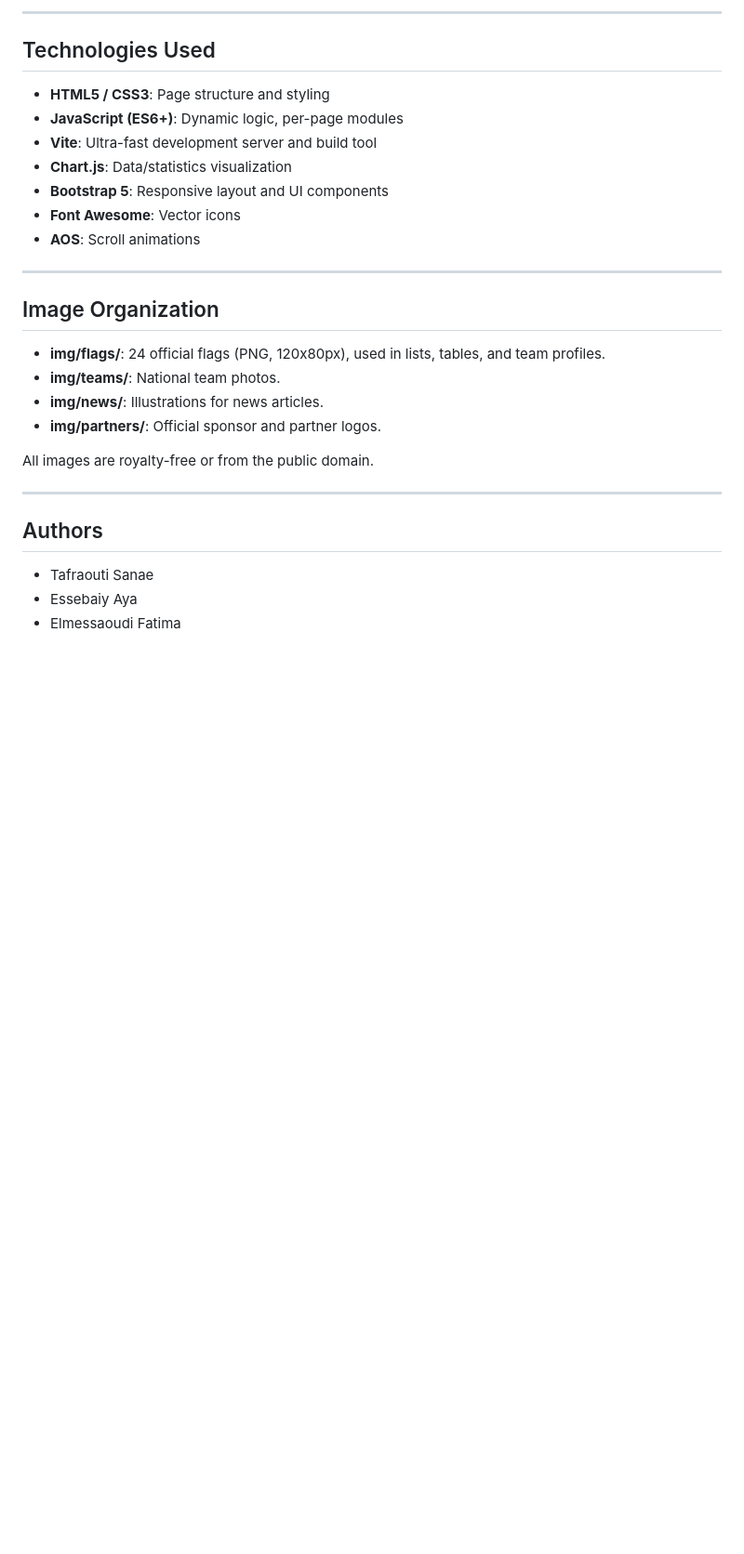
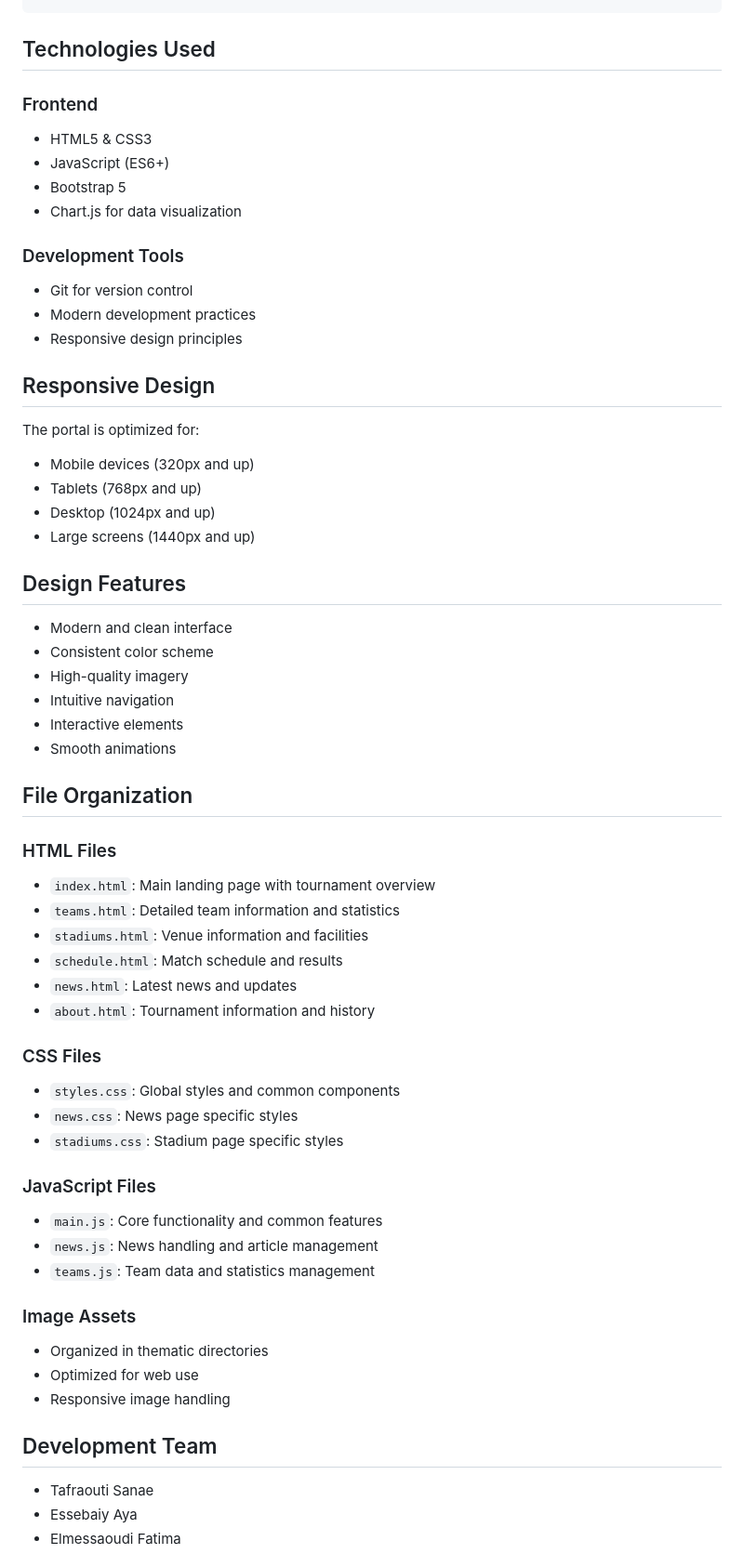
Before and after one commit to iSOx64/projet_web25, a Markdown page: README.md, the part around the change printed below. Shown: that part at 93% size. GitHub-like rendering; blank space fills up the shorter version.

````diff
--- a/README.md
+++ b/README.md
@@ -87,31 +57,61 @@ projet_web25/
 ```
-
----
 
 ## Technologies Used
 
-- **HTML5 / CSS3**: Page structure and styling
-- **JavaScript (ES6+)**: Dynamic logic, per-page modules
-- **Vite**: Ultra-fast development server and build tool
-- **Chart.js**: Data/statistics visualization
-- **Bootstrap 5**: Responsive layout and UI components
-- **Font Awesome**: Vector icons
-- **AOS**: Scroll animations
+### Frontend
+- HTML5 & CSS3
+- JavaScript (ES6+)
+- Bootstrap 5
+- Chart.js for data visualization
 
----
+### Development Tools
+- Git for version control
+- Modern development practices
+- Responsive design principles
 
-## Image Organization
+## Responsive Design
 
-- **img/flags/**: 24 official flags (PNG, 120x80px), used in lists, tables, and team profiles.
-- **img/teams/**: National team photos.
-- **img/news/**: Illustrations for news articles.
-- **img/partners/**: Official sponsor and partner logos.
+The portal is optimized for:
+- Mobile devices (320px and up)
+- Tablets (768px and up)
+- Desktop (1024px and up)
+- Large screens (1440px and up)
 
-All images are royalty-free or from the public domain.
+## Design Features
 
----
+- Modern and clean interface
+- Consistent color scheme
+- High-quality imagery
+- Intuitive navigation
+- Interactive elements
+- Smooth animations
 
-## Authors
+## File Organization
+
+### HTML Files
+- `index.html`: Main landing page with tournament overview
+- `teams.html`: Detailed team information and statistics
+- `stadiums.html`: Venue information and facilities
+- `schedule.html`: Match schedule and results
+- `news.html`: Latest news and updates
+- `about.html`: Tournament information and history
+
+### CSS Files
+- `styles.css`: Global styles and common components
+- `news.css`: News page specific styles
+- `stadiums.css`: Stadium page specific styles
+
+### JavaScript Files
+- `main.js`: Core functionality and common features
+- `news.js`: News handling and article management
+- `teams.js`: Team data and statistics management
+
+### Image Assets
+- Organized in thematic directories
+- Optimized for web use
+- Responsive image handling
+
+## Development Team
 
 - Tafraouti Sanae
 - Essebaiy Aya
````
Also changed, not shown: other parts of README.md (+57 -69 lines).
